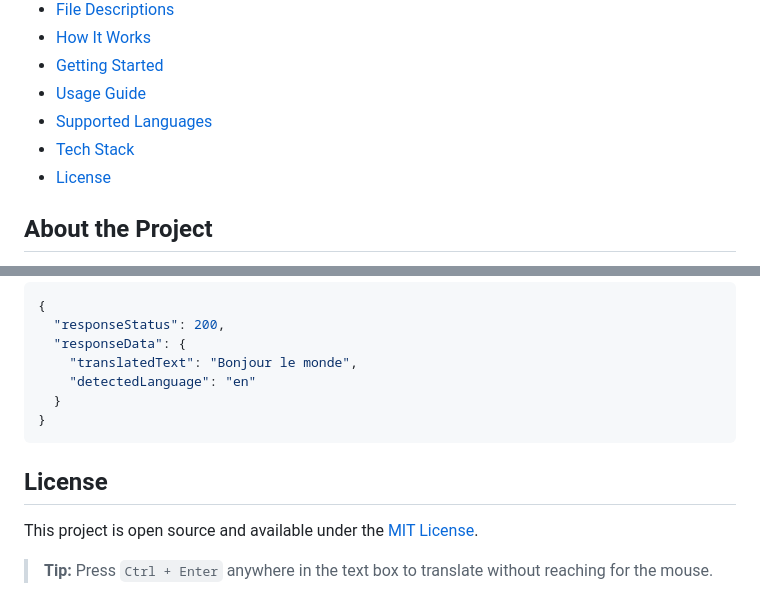
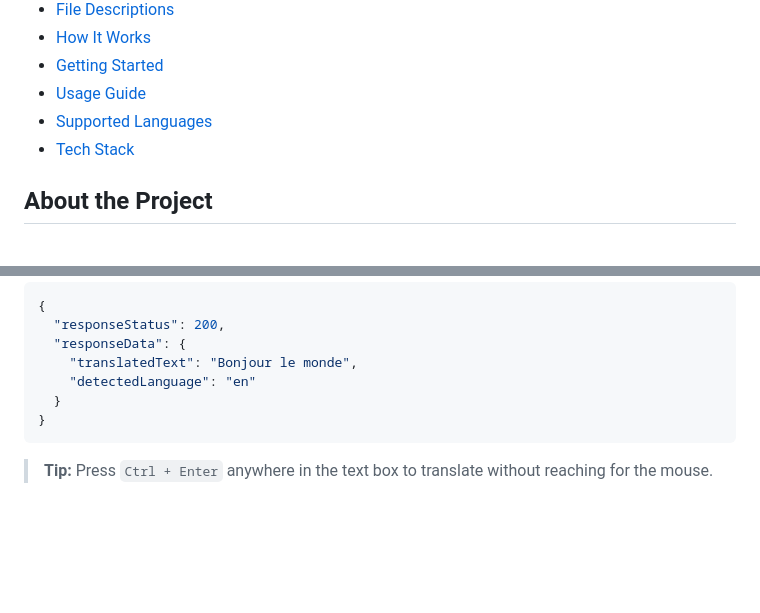
Before and after one commit to Ammar-LoopBreaker/language-translation-tool, a Markdown page: README.md, 2 parts joined by grey strips. Drawn GitHub-style; blank space fills up the shorter version.

Commit message:
Revise README for clarity and structure

````diff
--- a/README.md
+++ b/README.md
@@ -15,7 +15,6 @@ A clean, fast, and fully functional **Language Translation Tool** built with pur
 - [Usage Guide](#usage-guide)
 - [Supported Languages](#supported-languages)
 - [Tech Stack](#tech-stack)
-- [License](#license)
 
 
 ## About the Project
@@ -291,8 +290,4 @@ Example response:
 ```
 
 
-## License
-
-This project is open source and available under the [MIT License](LICENSE).
-
 > **Tip:** Press `Ctrl + Enter` anywhere in the text box to translate without reaching for the mouse.
````
